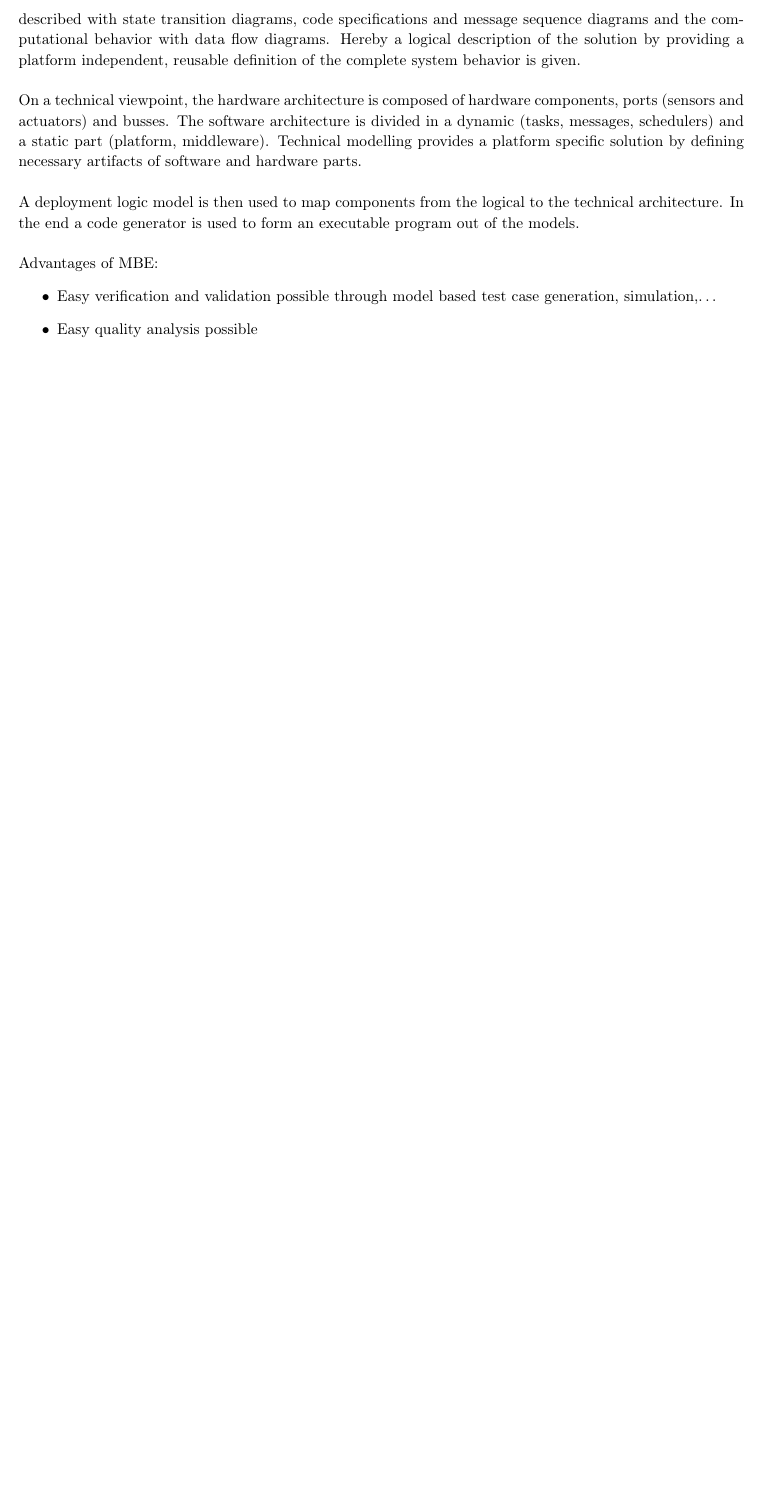
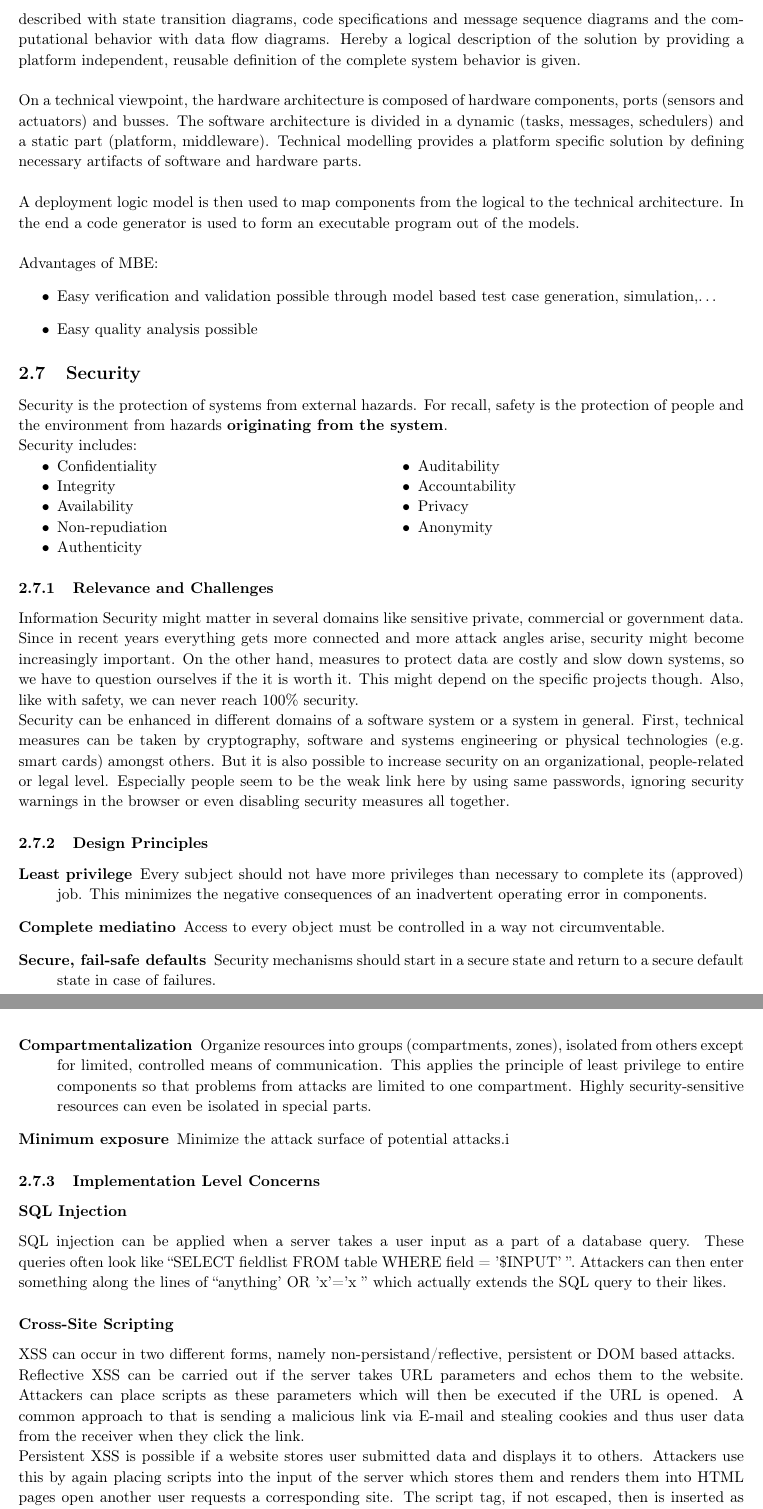
Before and after one commit to acidg/ase_summary, a LaTeX document (summary.tex, which reads chapters/from_requirements_to_system_design.tex): part of page 24 of 24 before the commit and two parts of pages 24 and 25 of 25 after it, the two joined at a grey line, cut so that both start at the same text, the shorter picture padded with empty space. Compiled offline with pdfLaTeX.

Commit message:
added security

```diff
--- a/chapters/from_requirements_to_system_design.tex
+++ b/chapters/from_requirements_to_system_design.tex
@@ -540,3 +540,62 @@ Advantages of MBE:\@
   \item Easy verification and validation possible through model based test case generation, simulation,\ldots
   \item Easy quality analysis possible
 \end{itemize}
+
+\subsection{Security}
+Security is the protection of systems from external hazards.
+For recall, safety is the protection of people and the environment from hazards \textbf{originating from the system}.\\
+Security includes:\\
+\begin{minipage}[t]{0.49\textwidth}
+    \begin{itemize}[topsep=0pt,noitemsep]
+      \item Confidentiality
+      \item Integrity
+      \item Availability
+      \item Non-repudiation
+      \item Authenticity
+    \end{itemize}
+\end{minipage}
+\begin{minipage}[t]{0.49\textwidth}
+    \begin{itemize}[topsep=0pt, noitemsep]
+      \item Auditability
+      \item Accountability
+      \item Privacy
+      \item Anonymity
+    \end{itemize}
+\end{minipage}
+
+\subsubsection{Relevance and Challenges}
+Information Security might matter in several domains like sensitive private, commercial or government data.
+Since in recent years everything gets more connected and more attack angles arise, security might become increasingly important.
+On the other hand, measures to protect data are costly and slow down systems, so we have to question ourselves if the it is worth it.
+This might depend on the specific projects though.
+Also, like with safety, we can never reach 100\% security.\\
+Security can be enhanced in different domains of a software system or a system in general.
+First, technical measures can be taken by cryptography, software and systems engineering or physical technologies (e.g.\ smart cards) amongst others.
+But it is also possible to increase security on an organizational, people-related or legal level.
+Especially people seem to be the weak link here by using same passwords, ignoring security warnings in the browser or even disabling security measures all together.
+
+\subsubsection{Design Principles}
+\begin{description}
+  \item[Least privilege] Every subject should not have more privileges than necessary to complete its (approved) job.
+    This minimizes the negative consequences of an inadvertent operating error in components.
+  \item[Complete mediatino] Access to every object must be controlled in a way not circumventable.
+  \item[Secure, fail-safe defaults] Security mechanisms should start in a secure state and return to a secure default state in case of failures.
+  \item[Compartmentalization] Organize resources into groups (compartments, zones), isolated from others except for limited, controlled means of communication.
+    This applies the principle of least privilege to entire components so that problems from attacks are limited to one compartment. Highly security-sensitive resources can even be isolated in special parts.
+  \item[Minimum exposure] Minimize the attack surface of potential attacks.i
+\end{description}
+
+\subsubsection{Implementation Level Concerns}
+\paragraph{SQL Injection}
+SQL injection can be applied when a server takes a user input as a part of a database query.
+These queries often look like ``SELECT fieldlist FROM table WHERE field = '\$INPUT' ''.
+Attackers can then enter something along the lines of ``anything' OR 'x'='x '' which actually extends the SQL query to their likes.
+
+\paragraph{Cross-Site Scripting}
+XSS can occur in two different forms, namely non-persistand/reflective, persistent or DOM based attacks.\\
+Reflective XSS can be carried out if the server takes URL parameters and echos them to the website.
+Attackers can place scripts as these parameters which will then be executed if the URL is opened.
+A common approach to that is sending a malicious link via E-mail and stealing cookies and thus user data from the receiver when they click the link.\\
+Persistent XSS is possible if a website stores user submitted data and displays it to others.
+Attackers use this by again placing scripts into the input of the server which stores them and renders them into HTML pages open another user requests a corresponding site.
+The script tag, if not escaped, then is inserted as actual script that will be executed.\\
```
Also changed, not shown: chapters/from_requirements_to_system_design.tex (19 more changed lines).
